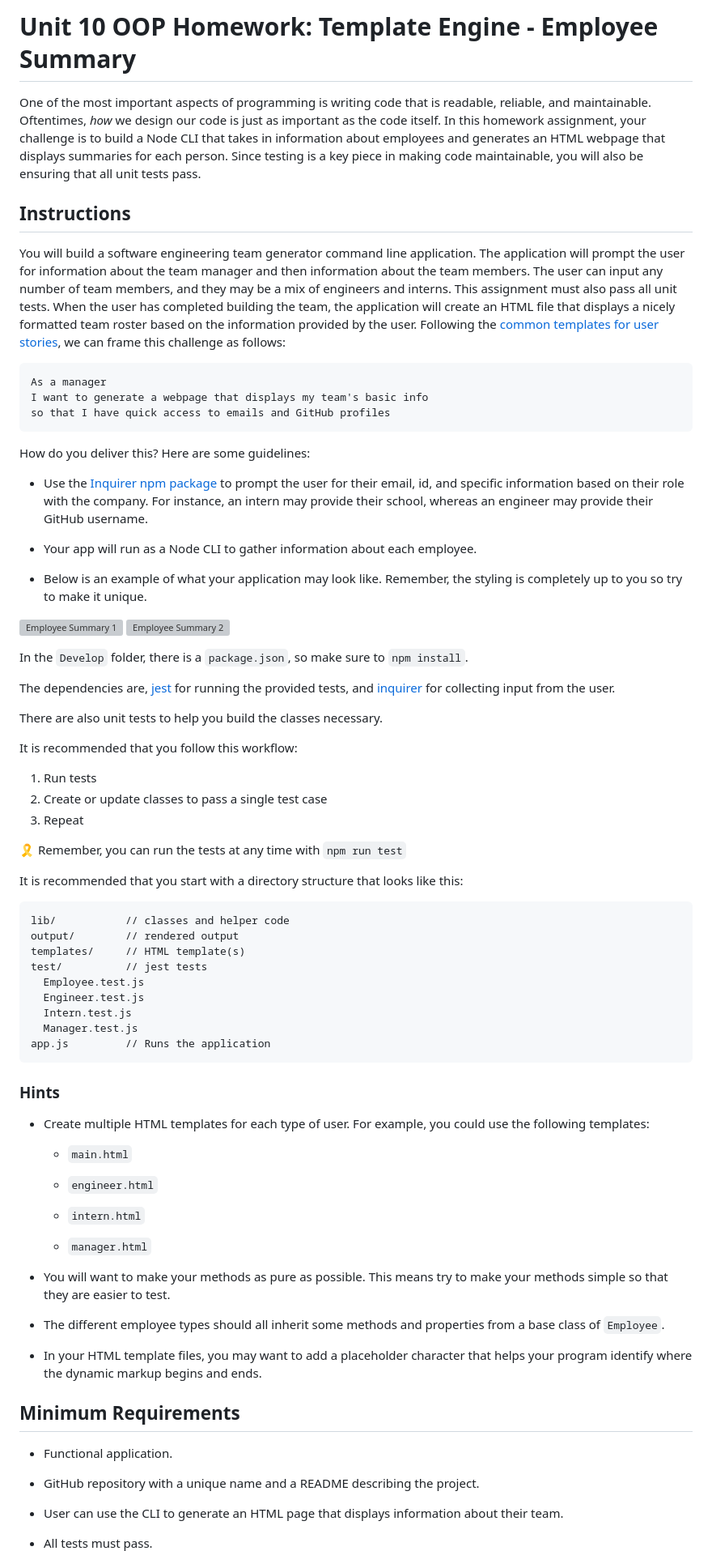
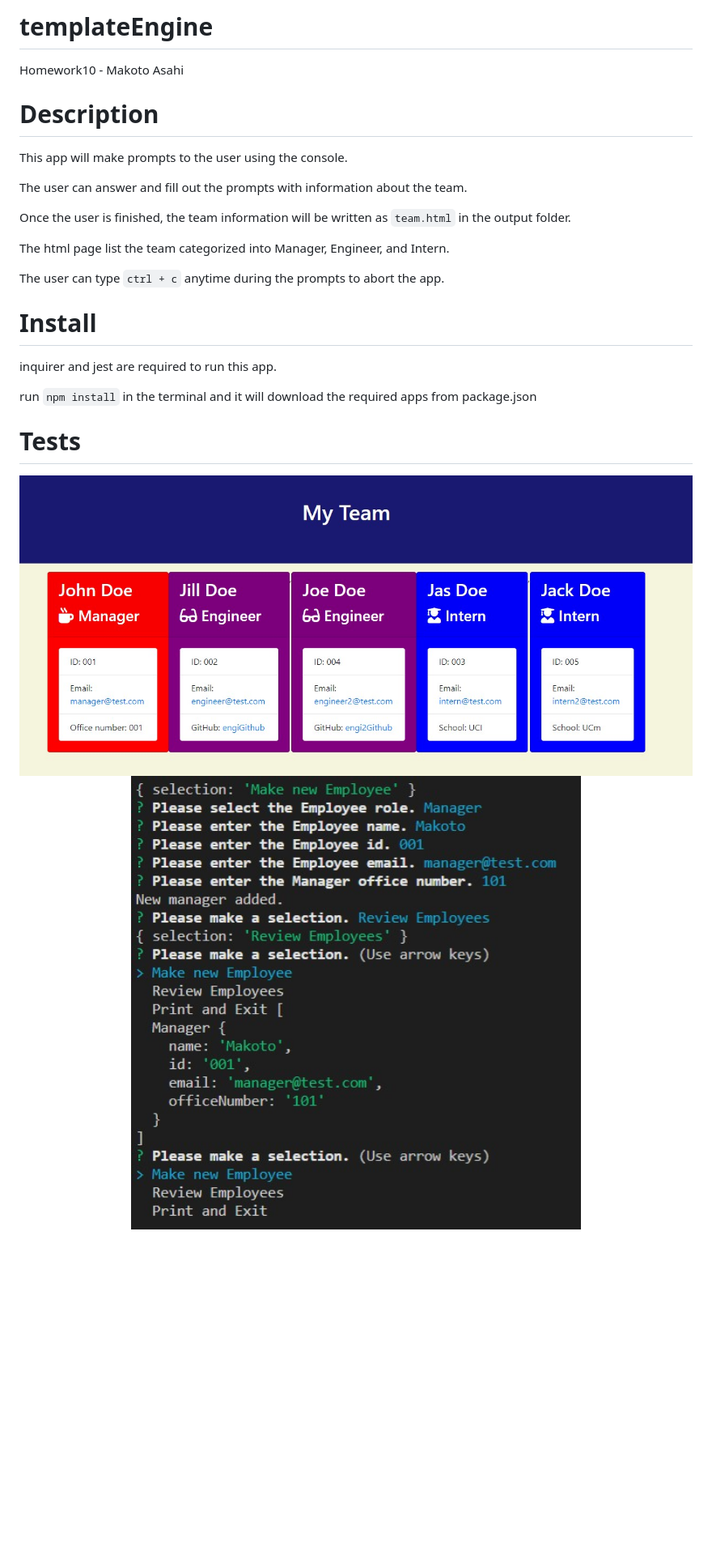
Before and after one commit to mrasahi/templateEngine, a Markdown page: README.md, the part around one of its changes. Shown at 81% size. GitHub-like rendering; pictures changed too: assets/img/preview1.jpg (added), assets/img/preview2.jpg (added), assets/img/preview3.jpg (added); blank space fills up the shorter version; grey boxes are pictures that could not be loaded.

````diff
--- a/README.md
+++ b/README.md
@@ -1,82 +1,29 @@
-# Unit 10 OOP Homework: Template Engine - Employee Summary
+# templateEngine
 
-One of the most important aspects of programming is writing code that is readable, reliable, and maintainable. Oftentimes, *how* we design our code is just as important as the code itself. In this homework assignment, your challenge is to build a Node CLI that takes in information about employees and generates an HTML webpage that displays summaries for each person. Since testing is a key piece in making code maintainable, you will also be ensuring that all unit tests pass.
+Homework10 - Makoto Asahi
+
+# Description
+
+This app will make prompts to the user using the console.
+
+The user can answer and fill out the prompts with information about the team.
+
+Once the user is finished, the team information will be written as `team.html` in the output folder.
+
+The html page list the team categorized into Manager, Engineer, and Intern.
+
+The user can type `ctrl + c` anytime during the prompts to abort the app.
 
 
-## Instructions
+# Install
 
-You will build a software engineering team generator command line application. The application will prompt the user for information about the team manager and then information about the team members. The user can input any number of team members, and they may be a mix of engineers and interns. This assignment must also pass all unit tests. When the user has completed building the team, the application will create an HTML file that displays a nicely formatted team roster based on the information provided by the user. Following the [common templates for user stories](https://en.wikipedia.org/wiki/User_story#Common_templates), we can frame this challenge as follows:
+inquirer and jest are required to run this app.
 
-```
-As a manager
-I want to generate a webpage that displays my team's basic info
-so that I have quick access to emails and GitHub profiles
-```
+run `npm install` in the terminal and it will download the required apps from package.json
 
-How do you deliver this? Here are some guidelines:
+# Tests
 
-* Use the [Inquirer npm package](https://github.com/SBoudrias/Inquirer.js/) to prompt the user for their email, id, and specific information based on their role with the company. For instance, an intern may provide their school, whereas an engineer may provide their GitHub username.
+<img src="./assets/img/preview1.jpg" width = "100%">
 
-* Your app will run as a Node CLI to gather information about each employee.
+<img src="./assets/img/preview2.jpg" width = "100%">
 
-* Below is an example of what your application may look like. Remember, the styling is completely up to you so try to make it unique.
-
-![Employee Summary 1](./Assets/10-OOP-homework-demo-1.png)
-![Employee Summary 2](./Assets/10-OOP-homework-demo-2.png)
-
-In the `Develop` folder, there is a `package.json`, so make sure to `npm install`.
-
-The dependencies are, [jest](https://jestjs.io/) for running the provided tests, and [inquirer](https://www.npmjs.com/package/inquirer) for collecting input from the user.
-
-There are also unit tests to help you build the classes necessary.
-
-It is recommended that you follow this workflow:
-
-1. Run tests
-2. Create or update classes to pass a single test case
-3. Repeat
-
-🎗 Remember, you can run the tests at any time with `npm run test`
-
-It is recommended that you start with a directory structure that looks like this:
-
-```
-lib/           // classes and helper code
-output/        // rendered output
-templates/     // HTML template(s)
-test/          // jest tests
-  Employee.test.js
-  Engineer.test.js
-  Intern.test.js
-  Manager.test.js
-app.js         // Runs the application
-```
-
-### Hints
-
-* Create multiple HTML templates for each type of user. For example, you could use the following templates:
-
-  * `main.html`
-
-  * `engineer.html`
-
-  * `intern.html`
-
-  * `manager.html`
-
-* You will want to make your methods as pure as possible. This means try to make your methods simple so that they are easier to test.
-
-* The different employee types should all inherit some methods and properties from a base class of `Employee`.
-
-* In your HTML template files, you may want to add a placeholder character that helps your program identify where the dynamic markup begins and ends.
-
-## Minimum Requirements
-
-* Functional application.
-
-* GitHub repository with a unique name and a README describing the project.
-
-* User can use the CLI to generate an HTML page that displays information about their team.
-
-* All tests must pass.
-
````
Also changed, not shown: other parts of README.md (+1 -93 lines), 2 other files.
